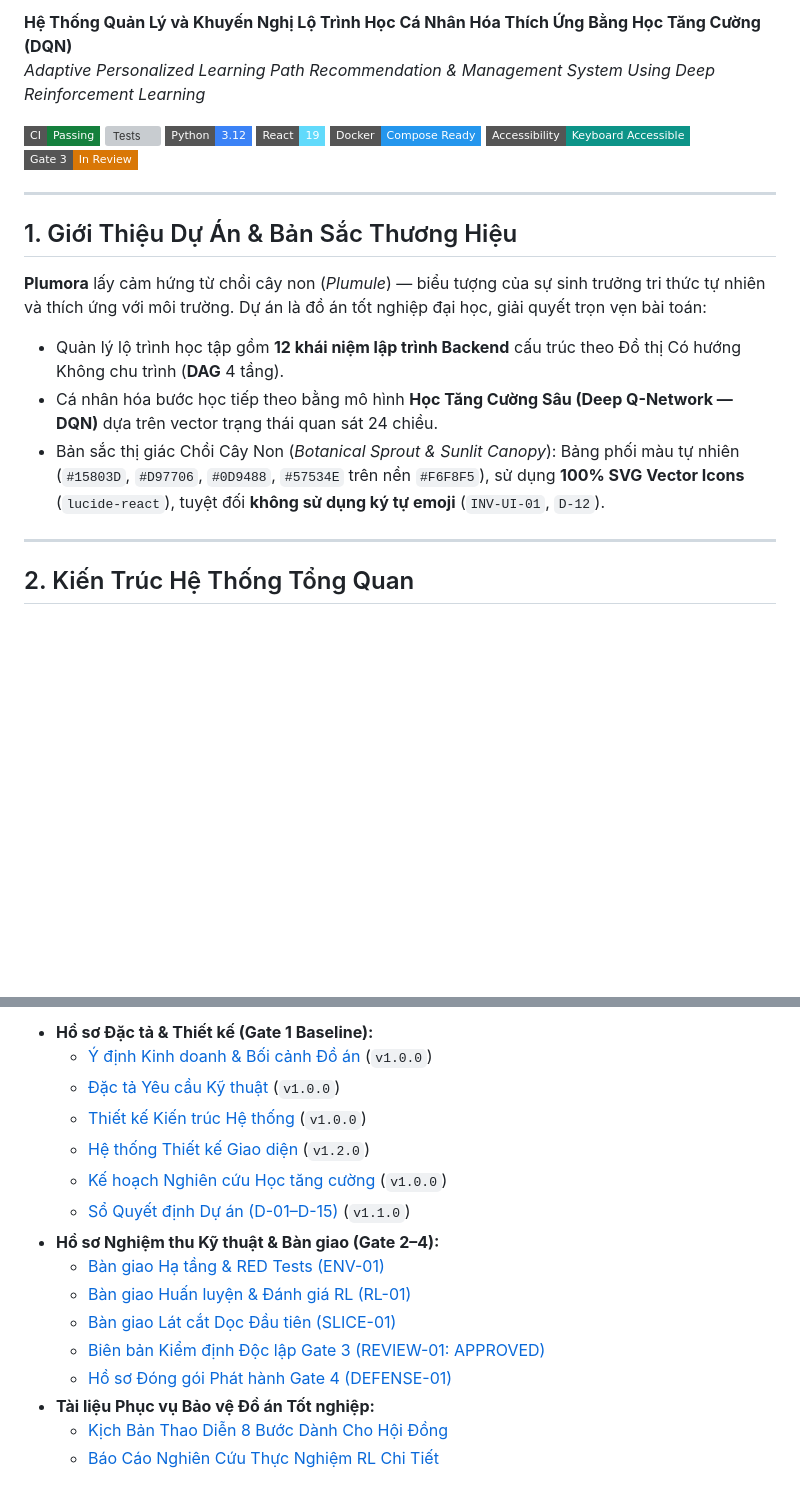
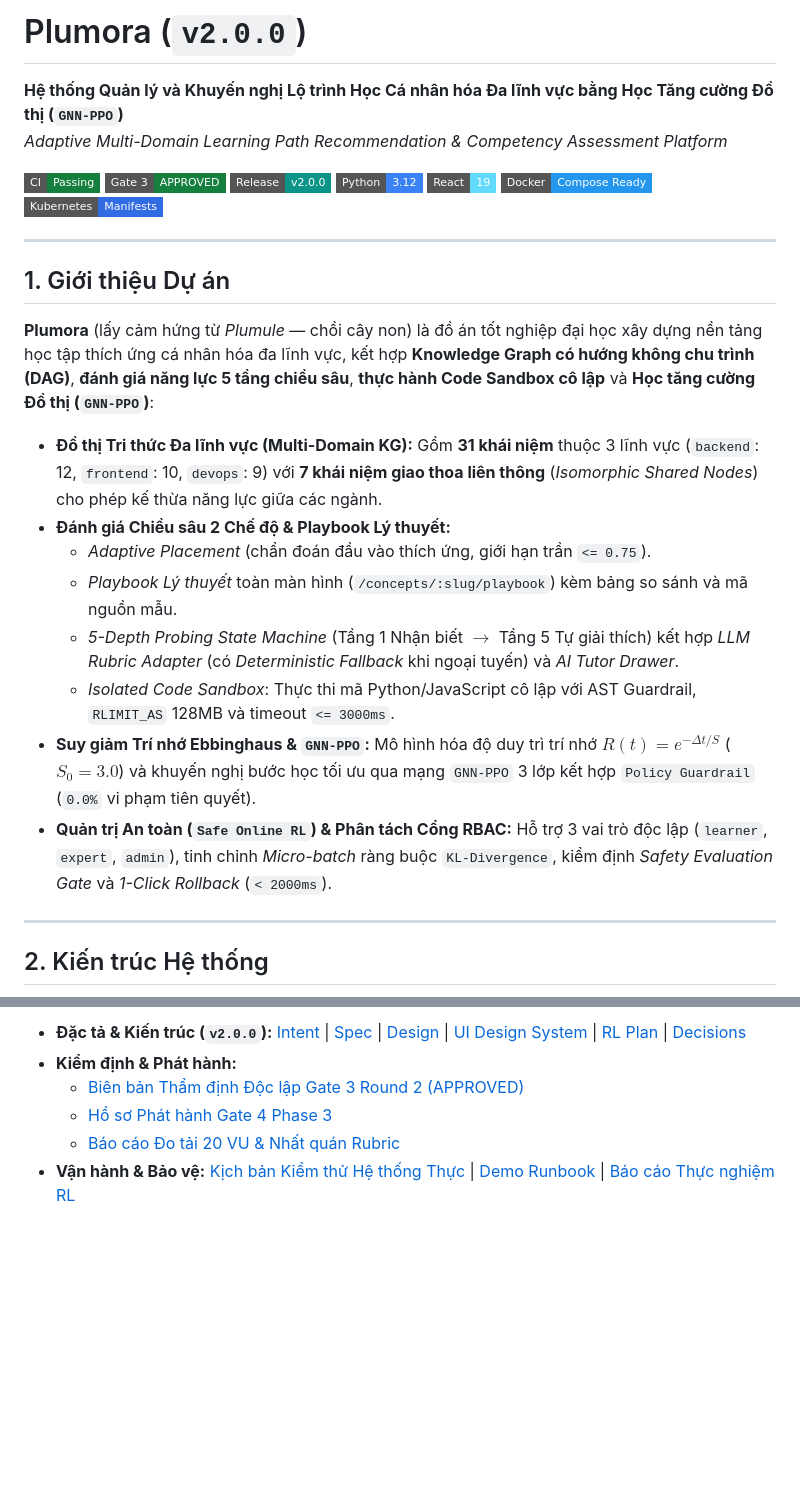
Before and after one commit to diepvanhieu25-tech/plumora, a Markdown page: README.md, 2 parts joined by grey strips. Drawn GitHub-style; badges without logos; blank space fills up the shorter version; grey boxes are pictures that could not be loaded.

````diff
--- a/README.md
+++ b/README.md
@@ -2,27 +4,35 @@
 
-**Hệ Thống Quản Lý và Khuyến Nghị Lộ Trình Học Cá Nhân Hóa Thích Ứng Bằng Học Tăng Cường (DQN)**
-*Adaptive Personalized Learning Path Recommendation & Management System Using Deep Reinforcement Learning*
+# Plumora (`v2.0.0`)
+
+**Hệ thống Quản lý và Khuyến nghị Lộ trình Học Cá nhân hóa Đa lĩnh vực bằng Học Tăng cường Đồ thị (`GNN-PPO`)**<br/>
+*Adaptive Multi-Domain Learning Path Recommendation & Competency Assessment Platform*
 
 [![Day-0 CI](https://img.shields.io/badge/CI-Passing-15803D?style=flat-square&logo=githubactions&logoColor=white)](.github/workflows/ci.yml)
-[![Tests](https://img.shields.io/badge/Tests-29%2F29%20Passed-15803D?style=flat-square)](docs/verification/VERIFICATION_GATE3.md)
+[![Gate 3](https://img.shields.io/badge/Gate%203-APPROVED-15803D?style=flat-square)](docs/verification/VERIFICATION_GATE3_POST_POLISH.md)
+[![Version](https://img.shields.io/badge/Release-v2.0.0-0D9488?style=flat-square)](docs/verification/RELEASE_GATE4_PHASE3.md)
 [![Python](https://img.shields.io/badge/Python-3.12-3B82F6?style=flat-square&logo=python&logoColor=white)](backend/pyproject.toml)
 [![React](https://img.shields.io/badge/React-19-61DAFB?style=flat-square&logo=react&logoColor=black)](frontend/package.json)
 [![Docker](https://img.shields.io/badge/Docker-Compose%20Ready-2496ED?style=flat-square&logo=docker&logoColor=white)](docker-compose.yml)
-[![Accessibility](https://img.shields.io/badge/Accessibility-Keyboard%20Accessible-0D9488?style=flat-square)](docs/ui-design-system.md)
-[![Gate 3](https://img.shields.io/badge/Gate%203-In%20Review-D97706?style=flat-square)](docs/verification/VERIFICATION_GATE3.md)
+[![Kubernetes](https://img.shields.io/badge/Kubernetes-Manifests-326CE5?style=flat-square&logo=kubernetes&logoColor=white)](k8s/)
 
 ---
 
-## 1. Giới Thiệu Dự Án & Bản Sắc Thương Hiệu
+## 1. Giới thiệu Dự án
 
-**Plumora** lấy cảm hứng từ chồi cây non (*Plumule*) — biểu tượng của sự sinh trưởng tri thức tự nhiên và thích ứng với môi trường. Dự án là đồ án tốt nghiệp đại học, giải quyết trọn vẹn bài toán:
-- Quản lý lộ trình học tập gồm **12 khái niệm lập trình Backend** cấu trúc theo Đồ thị Có hướng Không chu trình (**DAG** 4 tầng).
-- Cá nhân hóa bước học tiếp theo bằng mô hình **Học Tăng Cường Sâu (Deep Q-Network — DQN)** dựa trên vector trạng thái quan sát 24 chiều.
-- Bản sắc thị giác Chồi Cây Non (*Botanical Sprout & Sunlit Canopy*): Bảng phối màu tự nhiên (`#15803D`, `#D97706`, `#0D9488`, `#57534E` trên nền `#F6F8F5`), sử dụng **100% SVG Vector Icons** (`lucide-react`), tuyệt đối **không sử dụng ký tự emoji** (`INV-UI-01`, `D-12`).
+**Plumora** (lấy cảm hứng từ *Plumule* — chồi cây non) là đồ án tốt nghiệp đại học xây dựng nền tảng học tập thích ứng cá nhân hóa đa lĩnh vực, kết hợp **Knowledge Graph có hướng không chu trình (DAG)**, **đánh giá năng lực 5 tầng chiều sâu**, **thực hành Code Sandbox cô lập** và **Học tăng cường Đồ thị (`GNN-PPO`)**:
+
+- **Đồ thị Tri thức Đa lĩnh vực (Multi-Domain KG):** Gồm **31 khái niệm** thuộc 3 lĩnh vực (`backend`: 12, `frontend`: 10, `devops`: 9) với **7 khái niệm giao thoa liên thông** (*Isomorphic Shared Nodes*) cho phép kế thừa năng lực giữa các ngành.
+- **Đánh giá Chiều sâu 2 Chế độ & Playbook Lý thuyết:**
+  - *Adaptive Placement* (chẩn đoán đầu vào thích ứng, giới hạn trần `<= 0.75`).
+  - *Playbook Lý thuyết* toàn màn hình (`/concepts/:slug/playbook`) kèm bảng so sánh và mã nguồn mẫu.
+  - *5-Depth Probing State Machine* (Tầng 1 Nhận biết $\rightarrow$ Tầng 5 Tự giải thích) kết hợp *LLM Rubric Adapter* (có *Deterministic Fallback* khi ngoại tuyến) và *AI Tutor Drawer*.
+  - *Isolated Code Sandbox*: Thực thi mã Python/JavaScript cô lập với AST Guardrail, `RLIMIT_AS` 128MB và timeout `<= 3000ms`.
+- **Suy giảm Trí nhớ Ebbinghaus & `GNN-PPO`:** Mô hình hóa độ duy trì trí nhớ $R(t) = e^{-\Delta t/S}$ ($S_0 = 3.0$) và khuyến nghị bước học tối ưu qua mạng `GNN-PPO` 3 lớp kết hợp `Policy Guardrail` (`0.0%` vi phạm tiên quyết).
+- **Quản trị An toàn (`Safe Online RL`) & Phân tách Cổng RBAC:** Hỗ trợ 3 vai trò độc lập (`learner`, `expert`, `admin`), tinh chỉnh *Micro-batch* ràng buộc `KL-Divergence`, kiểm định *Safety Evaluation Gate* và *1-Click Rollback* (`< 2000ms`).
 
 ---
 
-## 2. Kiến Trúc Hệ Thống Tổng Quan
+## 2. Kiến trúc Hệ thống
 
 ```mermaid
 flowchart TD
@@ -158,17 +139,7 @@ npm run dev
 
-- **Hồ sơ Đặc tả & Thiết kế (Gate 1 Baseline):**
-  - [Ý định Kinh doanh & Bối cảnh Đồ án](docs/intent.md) (`v1.0.0`)
-  - [Đặc tả Yêu cầu Kỹ thuật](docs/spec.md) (`v1.0.0`)
-  - [Thiết kế Kiến trúc Hệ thống](docs/design.md) (`v1.0.0`)
-  - [Hệ thống Thiết kế Giao diện](docs/ui-design-system.md) (`v1.2.0`)
-  - [Kế hoạch Nghiên cứu Học tăng cường](docs/research/RL_PLAN.md) (`v1.0.0`)
-  - [Sổ Quyết định Dự án (D-01–D-15)](docs/decisions.md) (`v1.1.0`)
-- **Hồ sơ Nghiệm thu Kỹ thuật & Bàn giao (Gate 2–4):**
-  - [Bàn giao Hạ tầng & RED Tests (ENV-01)](docs/verification/HANDOFF_ENV_01.md)
-  - [Bàn giao Huấn luyện & Đánh giá RL (RL-01)](docs/verification/HANDOFF_RL_01.md)
-  - [Bàn giao Lát cắt Dọc Đầu tiên (SLICE-01)](docs/verification/HANDOFF_SLICE_01.md)
-  - [Biên bản Kiểm định Độc lập Gate 3 (REVIEW-01: APPROVED)](docs/verification/VERIFICATION_GATE3.md)
-  - [Hồ sơ Đóng gói Phát hành Gate 4 (DEFENSE-01)](docs/verification/RELEASE_GATE4.md)
-- **Tài liệu Phục vụ Bảo vệ Đồ án Tốt nghiệp:**
-  - [Kịch Bản Thao Diễn 8 Bước Dành Cho Hội Đồng](docs/defense/DEMO_RUNBOOK.md)
-  - [Báo Cáo Nghiên Cứu Thực Nghiệm RL Chi Tiết](docs/defense/RL_EXPERIMENTAL_REPORT.md)
+- **Đặc tả & Kiến trúc (`v2.0.0`):** [Intent](docs/intent.md) | [Spec](docs/spec.md) | [Design](docs/design.md) | [UI Design System](docs/ui-design-system.md) | [RL Plan](docs/research/RL_PLAN.md) | [Decisions](docs/decisions.md)
+- **Kiểm định & Phát hành:**
+  - [Biên bản Thẩm định Độc lập Gate 3 Round 2 (APPROVED)](docs/verification/VERIFICATION_GATE3_POST_POLISH.md)
+  - [Hồ sơ Phát hành Gate 4 Phase 3](docs/verification/RELEASE_GATE4_PHASE3.md)
+  - [Báo cáo Đo tải 20 VU & Nhất quán Rubric](docs/verification/P3_SLICE_4_LOAD_AND_CONSISTENCY_REPORT.md)
+- **Vận hành & Bảo vệ:** [Kịch bản Kiểm thử Hệ thống Thực](docs/verification/MANUAL_SYSTEM_TESTING_SCRIPT.md) | [Demo Runbook](docs/defense/DEMO_RUNBOOK.md) | [Báo cáo Thực nghiệm RL](docs/defense/RL_EXPERIMENTAL_REPORT.md)
````
Also changed, not shown: other parts of README.md (+70 -97 lines), docs/assets/plumora-banner.jpg (added).
